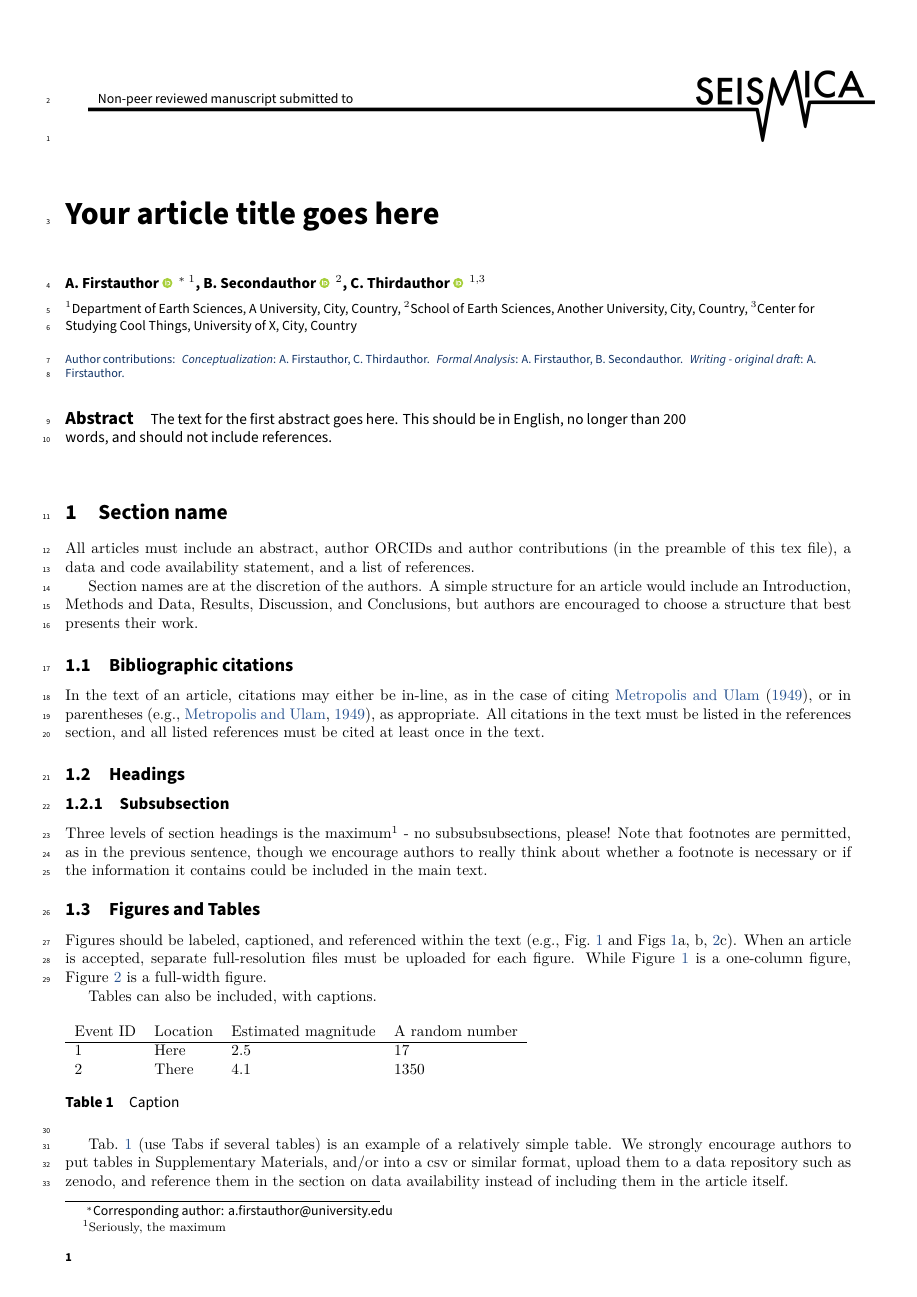
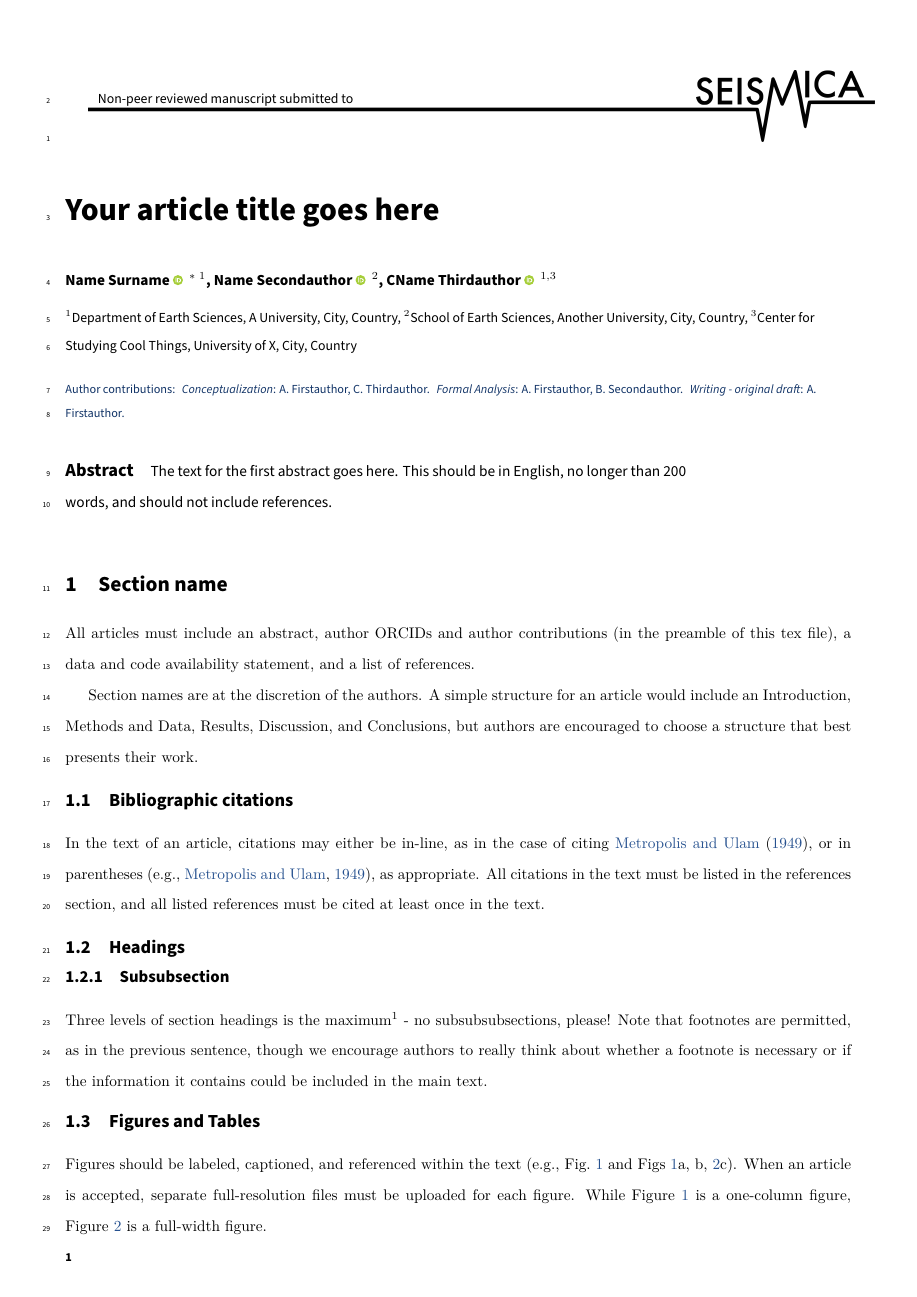
Before and after one commit to WeAreSeismica/submission-template, a LaTeX document (seismica_template.tex, which reads seismica.cls): page 1 of 3 before the commit and page 1 of 4 after it. Compiled offline with XeLaTeX.

Commit message:
double spacing

```diff
--- a/seismica.cls
+++ b/seismica.cls
@@ -82,7 +82,7 @@
 \RequirePackage{bookmark}
 \RequirePackage{caption}
 \RequirePackage[round]{natbib}
-\IfFileExists{abbrvnat_seismica.bst}{\bibliographystyle{abbrvnat_seismica}}{\bibliographystyle{abbrvnat}}
+\IfFileExists{abbrvnat_seismica_upcasetitle.bst}{\bibliographystyle{abbrvnat_seismica_upcasetitle}}{\bibliographystyle{abbrvnat}}
 \RequirePackage{doi}
 %\RequirePackage{orcidlink}
 \RequirePackage[noblocks]{authblk}
@@ -93,6 +93,7 @@
 \RequirePackage{physics}
 \RequirePackage{listings}
 \RequirePackage{changepage}
+\RequirePackage{setspace}
 
 % fonts and math
 \RequirePackage{amsmath}
@@ -107,11 +108,11 @@
 		\end{dmath}}
 \fi
 \newcommand{\mathbfup}[1]{\mathord{\textnormal{\textbf{#1}}}}
-\urlstyle{sf}
 
 \RequirePackage{lineno} %% loaded here because incompatibility with breqn
 \if@review
 \linenumbers
+\doublespacing
 \fi
 
 
@@ -130,6 +131,13 @@
 	\RequirePackage[T1]{fontenc}
 	\RequirePackage[autostyle=false, style=english]{csquotes}
 \fi
+
+\newcommand{\sff}{\sourcesanspro}
+\newcommand{\rmf}{\sourceserifpro}
+\newcommand{\sflight}{\sourcesansprolight}
+\newcommand{\rmlight}{\sourceserifprolight}
+\urlstyle{sf}
+
 
 %-------------------------------------------------------------------------------
 %                Configuration for authors
@@ -246,9 +254,13 @@
 	\vspace{-1.5cm}
 	\href{https://seismica.org/}{\includegraphics[width=\textwidth]{\banner}}
 
-	{\vspace*{-1.3cm} \hspace{0.1cm}
+	\if@review
+	{\vspace*{-1.6cm} \hspace{0.1cm}
 		\href{https://seismica.org/}{\color{black} \sffamily\small Non-peer reviewed manuscript submitted to} }
-
+	\else
+		{\vspace*{-1.3cm} \hspace{0.1cm}
+		\href{https://seismica.org/}{\color{black} \sffamily\small Non-peer reviewed manuscript submitted to} }
+	\fi
 	\vspace*{1.7cm}
 }
 
--- a/seismica_template.tex
+++ b/seismica_template.tex
@@ -14,20 +14,20 @@
 %% preprint: removes line numbers, switch to two-columns
 
 %\documentclass[breakmath,anonymous]{seismica}
-\documentclass[breakmath]{seismica}
+\documentclass[breakmath,review]{seismica}
 
 \title{Your article title goes here}
 \shorttitle{Your short title goes here} % used for header
 
 %% Will not be printed if anonymous option ON
-\author[1]{A. Firstauthor
+\author[1]{Name Surname
 	\orcid{1111-1111-1111-1111}
-	\thanks{Corresponding author: a.firstauthor@university.edu}
+	\thanks{Corresponding author: firstauthor@university.edu}
 }
-\author[2]{B. Secondauthor
+\author[2]{Name Secondauthor
 	\orcid{2222-2222-2222-2222}
 }
-\author[1,3]{C. Thirdauthor
+\author[1,3]{CName Thirdauthor
 	\orcid{3333-3333-3333-3333}
 }
 \affil[1]{Department of Earth Sciences, A University, City, Country}
```
Also changed, not shown: abbrvnat_seismica_upcasetitle.bst (renamed from abbrvnat_seismica.bst).
